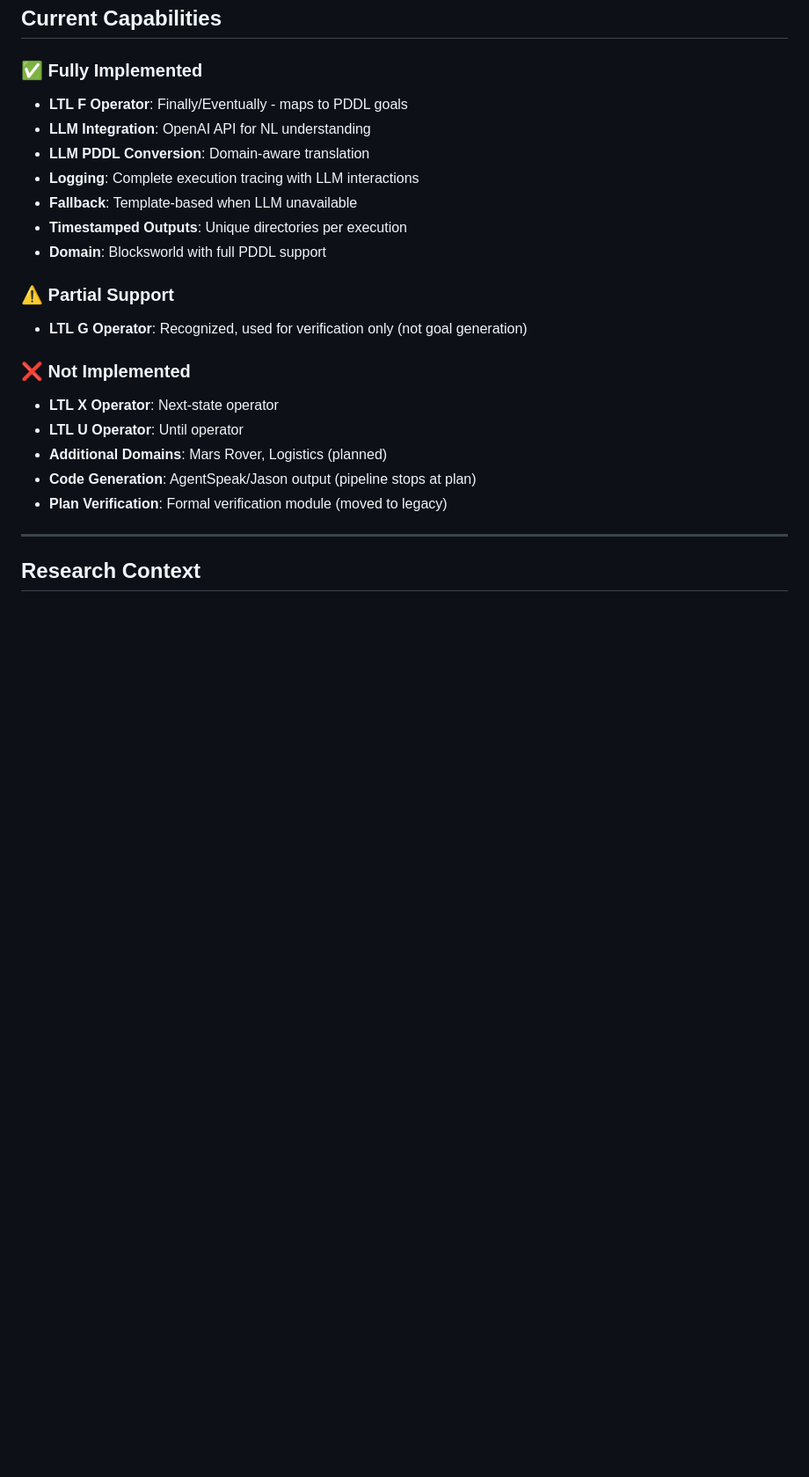
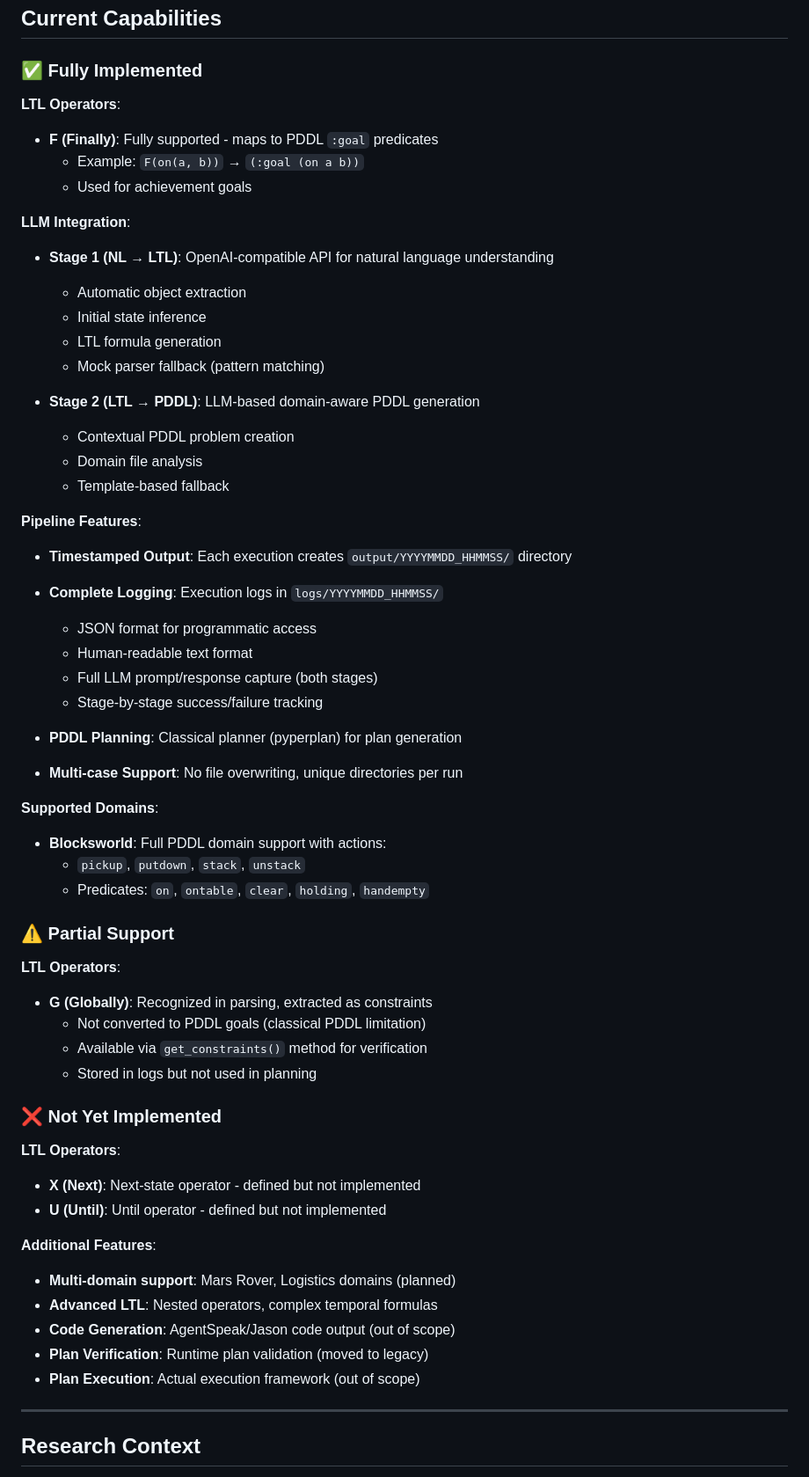
Before and after one commit to RockYYY888/llm-bdi-pipeline, a Markdown page: README.md, the part around the change. Shown at 88% size. Rendered like a GitHub page; blank space fills up the shorter version.

Commit message:
docs: update Current Capabilities section with detailed implementation status
Reorganize capabilities into more detailed categories:

✅ Fully Implemented:
- LTL F operator with PDDL goal mapping
- Dual LLM integration (Stage 1 & 2) with fallback
- Complete logging system with timestamped directories
- Full LLM prompt/response capture
- Multi-case support without file overwriting
- Blocksworld domain with all actions/predicates

⚠️ Partial Support:
- LTL G operator (recognized, extracted, not used in goals)
- Clarify PDDL limitation and constraint extraction

❌ Not Implemented:
- LTL X, U operators (defined but not implemented)
- Additional domains, advanced LTL features
- Code generation and plan execution (out of scope)

More accurate reflection of actual implementation status.

🤖 Generated with [Claude Code](https://claude.com/claude-code)

Co-Authored-By: Claude <noreply@anthropic.com>

```diff
--- a/README.md
+++ b/README.md
@@ -653,23 +653,60 @@ llm-bdi-pipeline-dev/
 ## Current Capabilities
 
 ### ✅ Fully Implemented
-- **LTL F Operator**: Finally/Eventually - maps to PDDL goals
-- **LLM Integration**: OpenAI API for NL understanding
-- **LLM PDDL Conversion**: Domain-aware translation
-- **Logging**: Complete execution tracing with LLM interactions
-- **Fallback**: Template-based when LLM unavailable
-- **Timestamped Outputs**: Unique directories per execution
-- **Domain**: Blocksworld with full PDDL support
+
+**LTL Operators**:
+- **F (Finally)**: Fully supported - maps to PDDL `:goal` predicates
+  - Example: `F(on(a, b))` → `(:goal (on a b))`
+  - Used for achievement goals
+
+**LLM Integration**:
+- **Stage 1 (NL → LTL)**: OpenAI-compatible API for natural language understanding
+  - Automatic object extraction
+  - Initial state inference
+  - LTL formula generation
+  - Mock parser fallback (pattern matching)
+
+- **Stage 2 (LTL → PDDL)**: LLM-based domain-aware PDDL generation
+  - Contextual PDDL problem creation
+  - Domain file analysis
+  - Template-based fallback
+
+**Pipeline Features**:
+- **Timestamped Output**: Each execution creates `output/YYYYMMDD_HHMMSS/` directory
+- **Complete Logging**: Execution logs in `logs/YYYYMMDD_HHMMSS/`
+  - JSON format for programmatic access
+  - Human-readable text format
+  - Full LLM prompt/response capture (both stages)
+  - Stage-by-stage success/failure tracking
+
+- **PDDL Planning**: Classical planner (pyperplan) for plan generation
+- **Multi-case Support**: No file overwriting, unique directories per run
+
+**Supported Domains**:
+- **Blocksworld**: Full PDDL domain support with actions:
+  - `pickup`, `putdown`, `stack`, `unstack`
+  - Predicates: `on`, `ontable`, `clear`, `holding`, `handempty`
 
 ### ⚠️ Partial Support
-- **LTL G Operator**: Recognized, used for verification only (not goal generation)
 
-### ❌ Not Implemented
-- **LTL X Operator**: Next-state operator
-- **LTL U Operator**: Until operator
-- **Additional Domains**: Mars Rover, Logistics (planned)
-- **Code Generation**: AgentSpeak/Jason output (pipeline stops at plan)
-- **Plan Verification**: Formal verification module (moved to legacy)
+**LTL Operators**:
+- **G (Globally)**: Recognized in parsing, extracted as constraints
+  - Not converted to PDDL goals (classical PDDL limitation)
+  - Available via `get_constraints()` method for verification
+  - Stored in logs but not used in planning
+
+### ❌ Not Yet Implemented
+
+**LTL Operators**:
+- **X (Next)**: Next-state operator - defined but not implemented
+- **U (Until)**: Until operator - defined but not implemented
+
+**Additional Features**:
+- **Multi-domain support**: Mars Rover, Logistics domains (planned)
+- **Advanced LTL**: Nested operators, complex temporal formulas
+- **Code Generation**: AgentSpeak/Jason code output (out of scope)
+- **Plan Verification**: Runtime plan validation (moved to legacy)
+- **Plan Execution**: Actual execution framework (out of scope)
 
 ---
 
```
